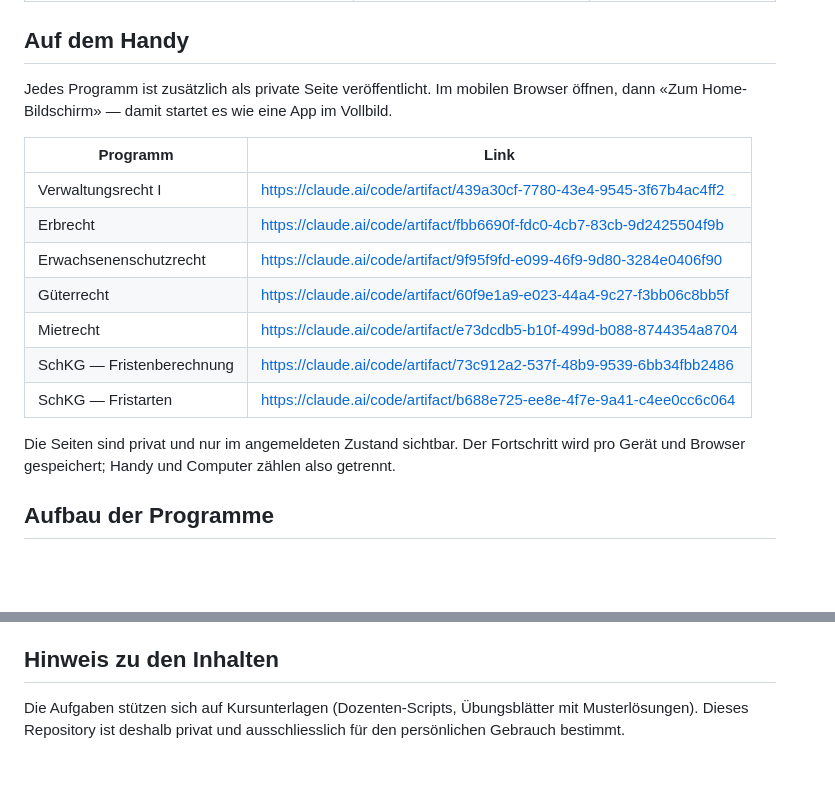
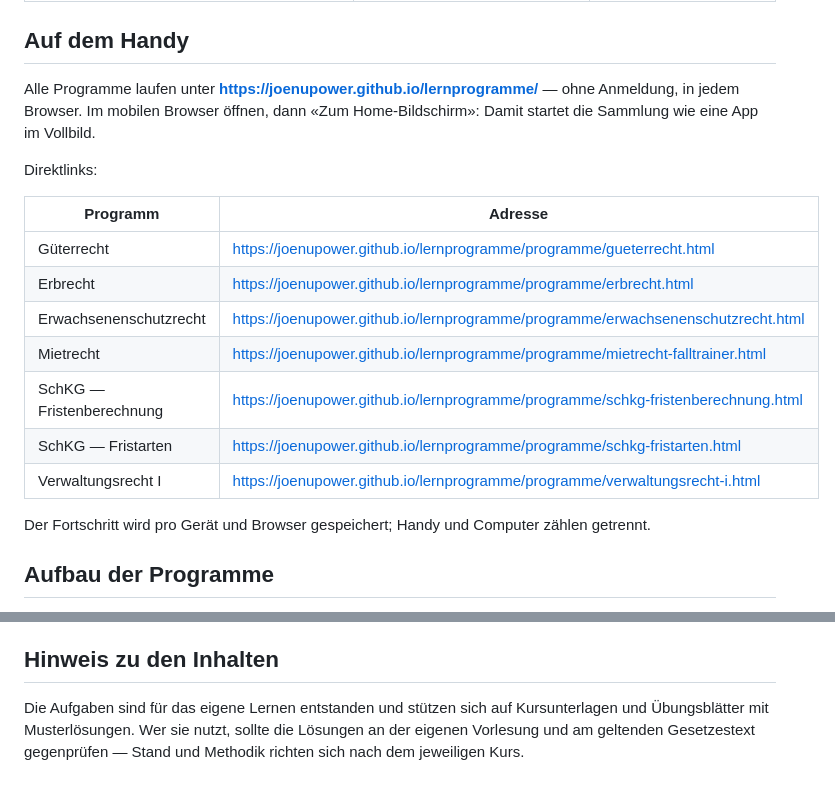
Before and after one commit to joenupower/lernprogramme, a Markdown page: README.md, 2 parts joined by grey strips. GitHub-like rendering; blank space fills up the shorter version.

Commit message:
README auf die öffentliche Adresse umgestellt
Die Sammlung liegt jetzt auf GitHub Pages und ist ohne Anmeldung
erreichbar; die Handy-Links zeigen auf joenupower.github.io.

Co-Authored-By: Claude Opus 5 <noreply@anthropic.com>

```diff
--- a/README.md
+++ b/README.md
@@ -20,21 +20,23 @@ Einstiegspunkt ist [`index.html`](index.html) — eine Startseite, die alle sieb
 
 ## Auf dem Handy
 
-Jedes Programm ist zusätzlich als private Seite veröffentlicht. Im mobilen Browser öffnen,
-dann «Zum Home-Bildschirm» — damit startet es wie eine App im Vollbild.
+Alle Programme laufen unter **https://joenupower.github.io/lernprogramme/** — ohne Anmeldung,
+in jedem Browser. Im mobilen Browser öffnen, dann «Zum Home-Bildschirm»: Damit startet die
+Sammlung wie eine App im Vollbild.
 
-| Programm | Link |
+Direktlinks:
+
+| Programm | Adresse |
 |---|---|
-| Verwaltungsrecht I | https://claude.ai/code/artifact/439a30cf-7780-43e4-9545-3f67b4ac4ff2 |
-| Erbrecht | https://claude.ai/code/artifact/fbb6690f-fdc0-4cb7-83cb-9d2425504f9b |
-| Erwachsenenschutzrecht | https://claude.ai/code/artifact/9f95f9fd-e099-46f9-9d80-3284e0406f90 |
-| Güterrecht | https://claude.ai/code/artifact/60f9e1a9-e023-44a4-9c27-f3bb06c8bb5f |
-| Mietrecht | https://claude.ai/code/artifact/e73dcdb5-b10f-499d-b088-8744354a8704 |
-| SchKG — Fristenberechnung | https://claude.ai/code/artifact/73c912a2-537f-48b9-9539-6bb34fbb2486 |
-| SchKG — Fristarten | https://claude.ai/code/artifact/b688e725-ee8e-4f7e-9a41-c4ee0cc6c064 |
+| Güterrecht | https://joenupower.github.io/lernprogramme/programme/gueterrecht.html |
+| Erbrecht | https://joenupower.github.io/lernprogramme/programme/erbrecht.html |
+| Erwachsenenschutzrecht | https://joenupower.github.io/lernprogramme/programme/erwachsenenschutzrecht.html |
+| Mietrecht | https://joenupower.github.io/lernprogramme/programme/mietrecht-falltrainer.html |
+| SchKG — Fristenberechnung | https://joenupower.github.io/lernprogramme/programme/schkg-fristenberechnung.html |
+| SchKG — Fristarten | https://joenupower.github.io/lernprogramme/programme/schkg-fristarten.html |
+| Verwaltungsrecht I | https://joenupower.github.io/lernprogramme/programme/verwaltungsrecht-i.html |
 
-Die Seiten sind privat und nur im angemeldeten Zustand sichtbar. Der Fortschritt wird pro
-Gerät und Browser gespeichert; Handy und Computer zählen also getrennt.
+Der Fortschritt wird pro Gerät und Browser gespeichert; Handy und Computer zählen getrennt.
 
 ## Aufbau der Programme
 
@@ -59,6 +61,7 @@ Anzeige beim Antippen).
 
 ## Hinweis zu den Inhalten
 
-Die Aufgaben stützen sich auf Kursunterlagen (Dozenten-Scripts, Übungsblätter mit
-Musterlösungen). Dieses Repository ist deshalb privat
-und ausschliesslich für den persönlichen Gebrauch bestimmt.
+Die Aufgaben sind für das eigene Lernen entstanden und stützen sich auf Kursunterlagen und
+Übungsblätter mit Musterlösungen. Wer sie nutzt, sollte die Lösungen an der eigenen
+Vorlesung und am geltenden Gesetzestext gegenprüfen — Stand und Methodik richten sich nach
+dem jeweiligen Kurs.
```
